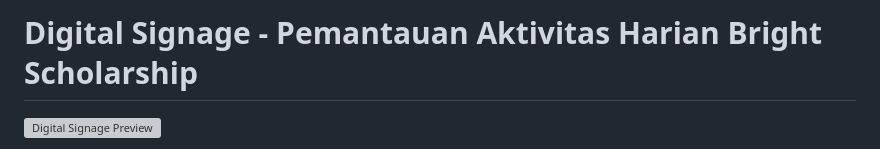
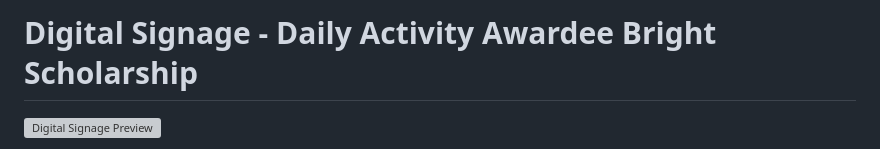
Before and after one commit to 15-188-Taufik/Digital-Signage-Bright-Scholarship-Batch-9-Daily-Activity, a Markdown page: README.md, the part around the change. GitHub-like rendering; grey boxes are pictures that could not be loaded.

```diff
--- a/README.md
+++ b/README.md
@@ -1,4 +1,4 @@
-# Digital Signage - Pemantauan Aktivitas Harian Bright Scholarship
+# Digital Signage - Daily Activity Awardee Bright Scholarship
 
 ![Digital Signage Preview](https://placehold.co/800x200/0c2461/ffffff?text=Digital+Signage+YBM+BRILiaN&font=segoe-ui)
 
```
